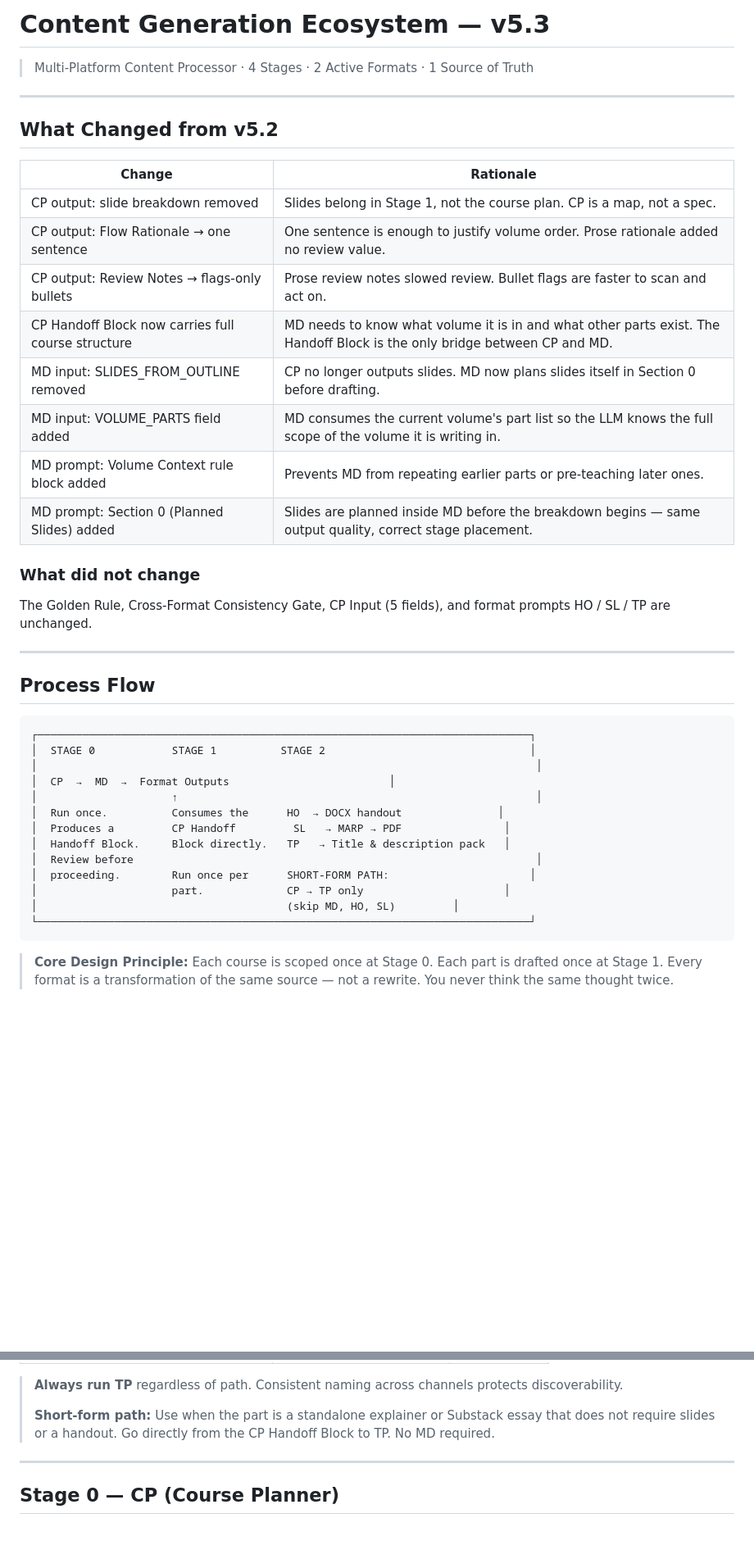
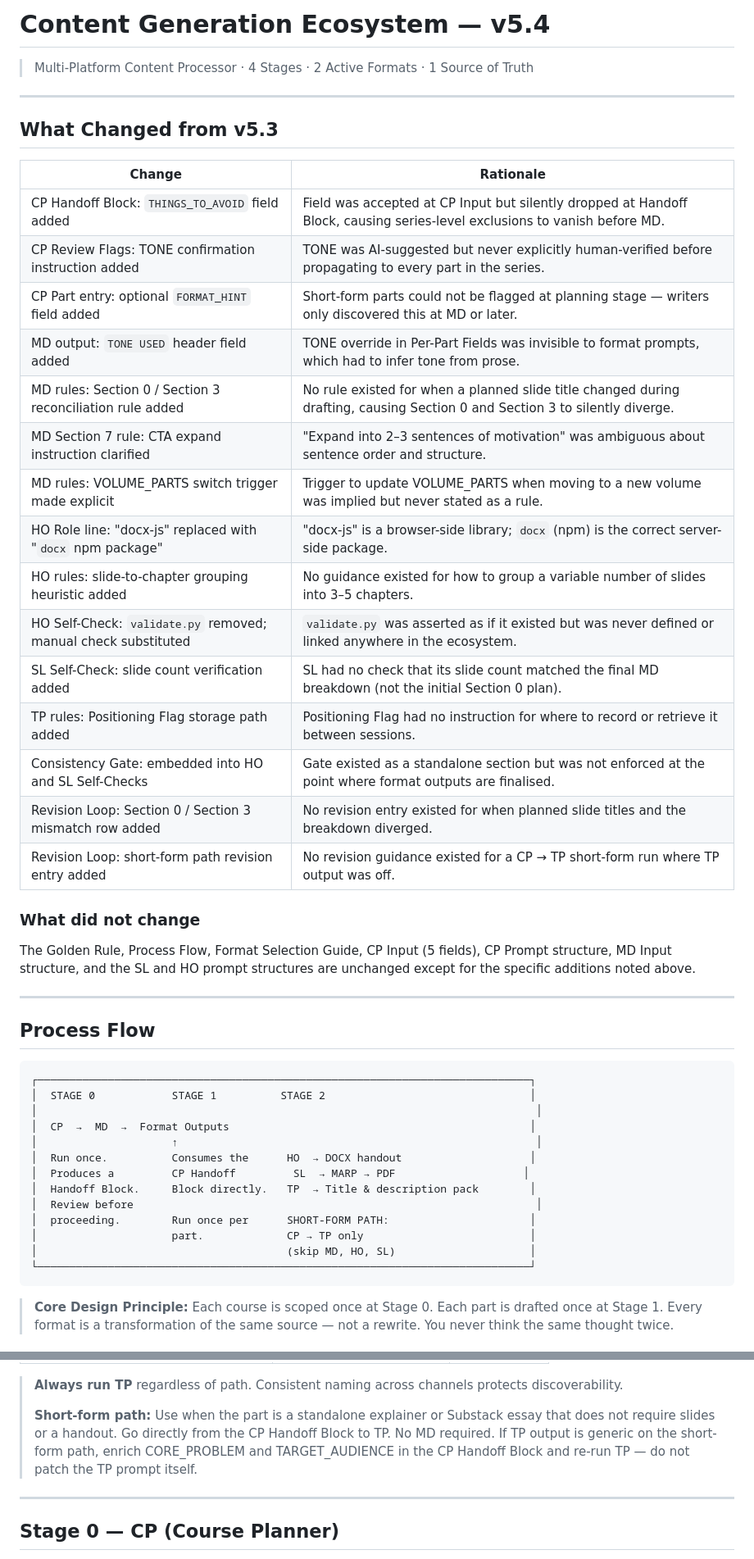
Before and after one commit to julius-darang/production, a Markdown page: structure.md, 2 parts joined by grey strips. Shown at 82% size. Rendered like a GitHub page; blank space fills up the shorter version.

Commit message:
add more improvements  for more clean outputs and workflow

````diff
--- a/structure.md
+++ b/structure.md
@@ -1,23 +1,30 @@
-# Content Generation Ecosystem — v5.3
+# Content Generation Ecosystem — v5.4
 > Multi-Platform Content Processor · 4 Stages · 2 Active Formats · 1 Source of Truth
 
 ---
 
-## What Changed from v5.2
+## What Changed from v5.3
 
 | Change | Rationale |
 |---|---|
-| CP output: slide breakdown removed | Slides belong in Stage 1, not the course plan. CP is a map, not a spec. |
-| CP output: Flow Rationale → one sentence | One sentence is enough to justify volume order. Prose rationale added no review value. |
-| CP output: Review Notes → flags-only bullets | Prose review notes slowed review. Bullet flags are faster to scan and act on. |
-| CP Handoff Block now carries full course structure | MD needs to know what volume it is in and what other parts exist. The Handoff Block is the only bridge between CP and MD. |
-| MD input: SLIDES_FROM_OUTLINE removed | CP no longer outputs slides. MD now plans slides itself in Section 0 before drafting. |
-| MD input: VOLUME_PARTS field added | MD consumes the current volume's part list so the LLM knows the full scope of the volume it is writing in. |
-| MD prompt: Volume Context rule block added | Prevents MD from repeating earlier parts or pre-teaching later ones. |
-| MD prompt: Section 0 (Planned Slides) added | Slides are planned inside MD before the breakdown begins — same output quality, correct stage placement. |
+| CP Handoff Block: `THINGS_TO_AVOID` field added | Field was accepted at CP Input but silently dropped at Handoff Block, causing series-level exclusions to vanish before MD. |
+| CP Review Flags: TONE confirmation instruction added | TONE was AI-suggested but never explicitly human-verified before propagating to every part in the series. |
+| CP Part entry: optional `FORMAT_HINT` field added | Short-form parts could not be flagged at planning stage — writers only discovered this at MD or later. |
+| MD output: `TONE USED` header field added | TONE override in Per-Part Fields was invisible to format prompts, which had to infer tone from prose. |
+| MD rules: Section 0 / Section 3 reconciliation rule added | No rule existed for when a planned slide title changed during drafting, causing Section 0 and Section 3 to silently diverge. |
+| MD Section 7 rule: CTA expand instruction clarified | "Expand into 2–3 sentences of motivation" was ambiguous about sentence order and structure. |
+| MD rules: VOLUME_PARTS switch trigger made explicit | Trigger to update VOLUME_PARTS when moving to a new volume was implied but never stated as a rule. |
+| HO Role line: "docx-js" replaced with "`docx` npm package" | "docx-js" is a browser-side library; `docx` (npm) is the correct server-side package. |
+| HO rules: slide-to-chapter grouping heuristic added | No guidance existed for how to group a variable number of slides into 3–5 chapters. |
+| HO Self-Check: `validate.py` removed; manual check substituted | `validate.py` was asserted as if it existed but was never defined or linked anywhere in the ecosystem. |
+| SL Self-Check: slide count verification added | SL had no check that its slide count matched the final MD breakdown (not the initial Section 0 plan). |
+| TP rules: Positioning Flag storage path added | Positioning Flag had no instruction for where to record or retrieve it between sessions. |
+| Consistency Gate: embedded into HO and SL Self-Checks | Gate existed as a standalone section but was not enforced at the point where format outputs are finalised. |
+| Revision Loop: Section 0 / Section 3 mismatch row added | No revision entry existed for when planned slide titles and the breakdown diverged. |
+| Revision Loop: short-form path revision entry added | No revision guidance existed for a CP → TP short-form run where TP output was off. |
 
 ### What did not change
-The Golden Rule, Cross-Format Consistency Gate, CP Input (5 fields), and format prompts HO / SL / TP are unchanged.
+The Golden Rule, Process Flow, Format Selection Guide, CP Input (5 fields), CP Prompt structure, MD Input structure, and the SL and HO prompt structures are unchanged except for the specific additions noted above.
 
 ---
 
@@ -27,15 +34,15 @@ The Golden Rule, Cross-Format Consistency Gate, CP Input (5 fields), and format
 ┌─────────────────────────────────────────────────────────────────────────────┐
 │  STAGE 0            STAGE 1          STAGE 2                                │
 │                                                                              │
-│  CP  →  MD  →  Format Outputs                         │
+│  CP  →  MD  →  Format Outputs                                               │
 │                     ↑                                                        │
-│  Run once.          Consumes the      HO  → DOCX handout               │
-│  Produces a         CP Handoff         SL   → MARP → PDF                │
-│  Handoff Block.     Block directly.   TP   → Title & description pack   │
+│  Run once.          Consumes the      HO  → DOCX handout                    │
+│  Produces a         CP Handoff         SL  → MARP → PDF                    │
+│  Handoff Block.     Block directly.   TP  → Title & description pack        │
 │  Review before                                                               │
 │  proceeding.        Run once per      SHORT-FORM PATH:                      │
-│                     part.             CP → TP only                      │
-│                                       (skip MD, HO, SL)         │
+│                     part.             CP → TP only                          │
+│                                       (skip MD, HO, SL)                     │
 └─────────────────────────────────────────────────────────────────────────────┘
 ```
 
@@ -62,7 +69,9 @@ Run this check before starting any part:
 >
 > **Short-form path:** Use when the part is a standalone explainer or Substack
 > essay that does not require slides or a handout. Go directly from the CP
-> Handoff Block to TP. No MD required.
+> Handoff Block to TP. No MD required. If TP output is generic on the
+> short-form path, enrich CORE_PROBLEM and TARGET_AUDIENCE in the CP Handoff
+> Block and re-run TP — do not patch the TP prompt itself.
 
 ---
 
````
Also changed, not shown: other parts of structure.md (+98 -30 lines).
